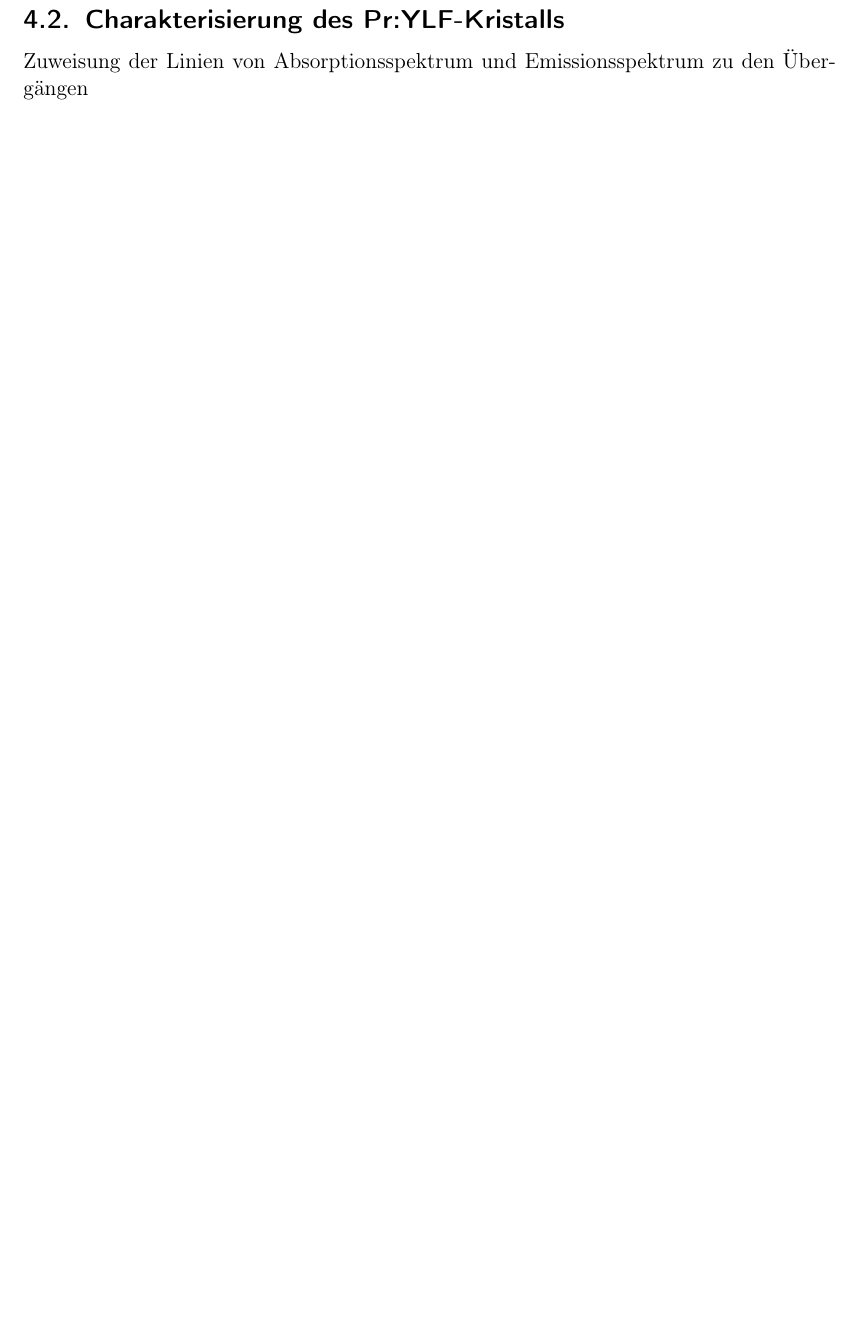
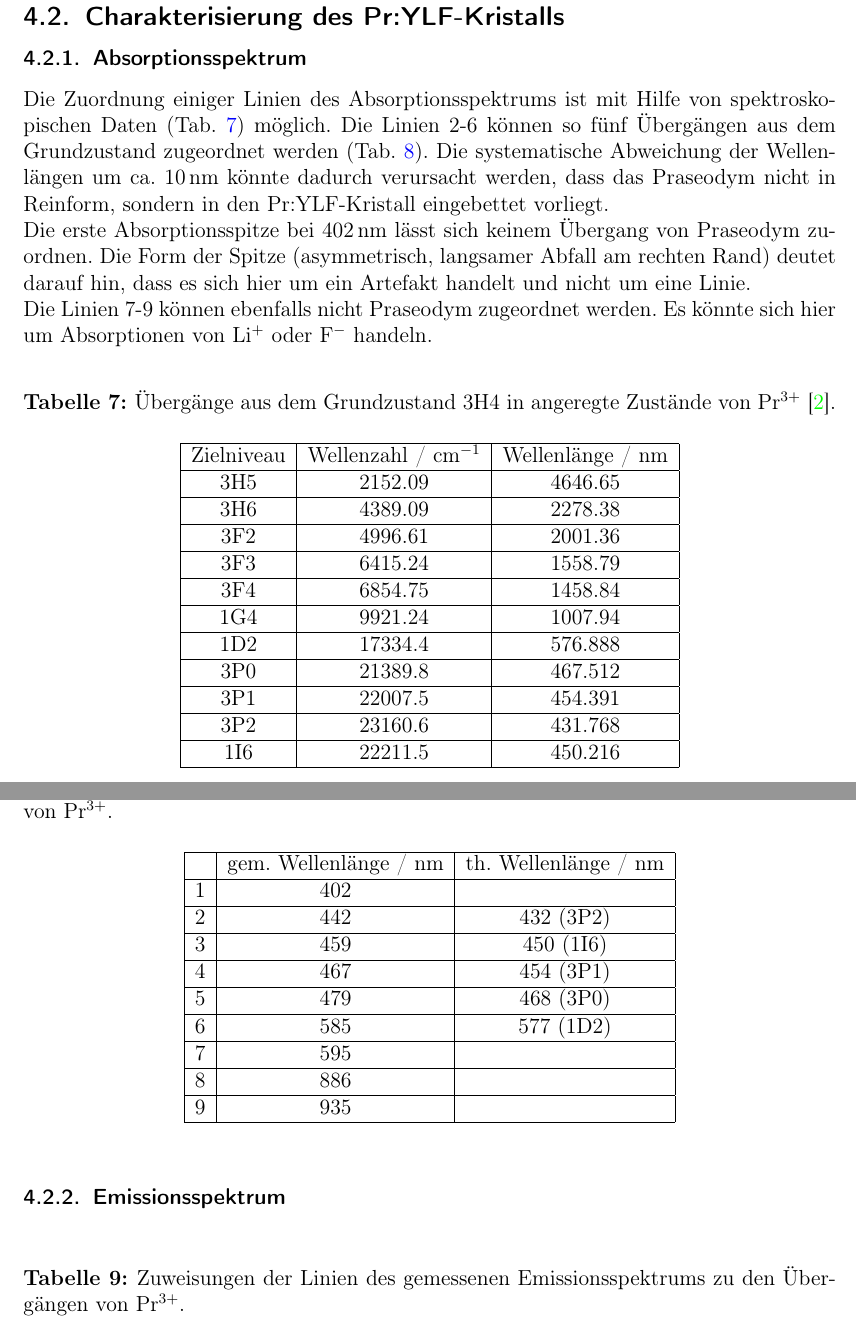
Before and after one commit to Standard24/SoStRepo, a LaTeX document (SoStProtokoll/SoStProt.tex, which reads SoStProtokoll/04_Diskussion.tex, SoStProtokoll/src/tab_AbsSpecTh.tex, SoStProtokoll/src/tab_AbsSpecVgl.tex): part of page 17 of 19 before the commit and two parts of pages 17 and 18 of 21 after it, the two joined at a grey line, cut so that both start at the same text, the shorter picture padded with empty space. Compiled offline with pdfLaTeX.

Commit message:
Diskussion Spektren geschrieben

```diff
--- a/SoStProtokoll/04_Diskussion.tex
+++ b/SoStProtokoll/04_Diskussion.tex
@@ -21,4 +21,38 @@ Eine interessante Beobachtung ist das Überkreuzen der beiden Kennlinien bei 900
 
 \subsection{Charakterisierung des Pr:YLF-Kristalls}
 
-Zuweisung der Linien von Absorptionsspektrum und Emissionsspektrum zu den Übergängen
+\subsubsection{Absorptionsspektrum}
+
+Die Zuordnung einiger Linien des Absorptionsspektrums ist mit Hilfe von spektroskopischen Daten
+(Tab.~\ref{tab:AbsSpecTh}) möglich.
+Die Linien 2-6 können so fünf Übergängen aus dem Grundzustand zugeordnet werden
+(Tab.~\ref{tab:AbsSpecVgl}).
+Die systematische Abweichung der Wellenlängen um ca. 10\,nm könnte dadurch verursacht werden,
+dass das Praseodym nicht in Reinform, sondern in den Pr:YLF-Kristall eingebettet vorliegt.
+
+Die erste Absorptionsspitze bei 402\,nm lässt sich keinem Übergang von Praseodym zuordnen.
+Die Form der Spitze (asymmetrisch, langsamer Abfall am rechten Rand) deutet darauf hin,
+dass es sich hier um ein Artefakt handelt und nicht um eine Linie.
+
+Die Linien 7-9 können ebenfalls nicht Praseodym zugeordnet werden.
+Es könnte sich hier um Absorptionen von Li$^+$ oder F$^-$ handeln.
+
+
+\begin{table}[htb]
+\caption{Übergänge aus dem Grundzustand 3H4 in angeregte Zustände von Pr$^{3+}$ \cite{NIST_ASD}.}
+\input{src/tab_AbsSpecTh}
+\label{tab:AbsSpecTh}
+\end{table}
+
+\begin{table}[htb]
+\caption{Zuweisung der gemessenen Absorptionslinien zu angeregten Zuständen von~Pr$^{3+}$.}
+\input{src/tab_AbsSpecVgl}
+\label{tab:AbsSpecVgl}
+\end{table}
+
+\FloatBarrier
+
+\subsubsection{Emissionsspektrum}
+
+\begin{table}[htb]
+\caption{Zuweisungen der Linien des gemessenen Emissionsspektrums zu den Übergängen von~Pr$^{3+}$.}
--- /dev/null
+++ b/SoStProtokoll/src/tab_AbsSpecTh.tex
@@ -0,0 +1,17 @@
+\begin{center}
+\begin{tabular}{|c|c|c|}
+\hline
+Zielniveau & Wellenzahl / cm$^{-1}$ & Wellenlänge / nm \\ \hline
+3H5 & 2152.09 & 4646.65 \\ \hline
+3H6 & 4389.09 & 2278.38 \\ \hline
+3F2 & 4996.61 & 2001.36 \\ \hline
+3F3 & 6415.24 & 1558.79 \\ \hline
+3F4 & 6854.75 & 1458.84 \\ \hline
+1G4 & 9921.24 & 1007.94 \\ \hline
+1D2 & 17334.4 & 576.888 \\ \hline
+3P0 & 21389.8 & 467.512 \\ \hline
+3P1 & 22007.5 & 454.391 \\ \hline
+3P2 & 23160.6 & 431.768 \\ \hline
+1I6 & 22211.5 & 450.216 \\ \hline
+\end{tabular}
+\end{center}
--- /dev/null
+++ b/SoStProtokoll/src/tab_AbsSpecVgl.tex
@@ -0,0 +1,15 @@
+\begin{center}
+\begin{tabular}{|c|c|c|}
+\hline
+  & gem. Wellenlänge / nm & th. Wellenlänge / nm \\ \hline
+1 & 402 &  \\ \hline
+2 & 442 & 432 (3P2) \\ \hline
+3 & 459 & 450 (1I6) \\ \hline
+4 & 467 & 454 (3P1) \\ \hline
+5 & 479 & 468 (3P0) \\ \hline
+6 & 585 & 577 (1D2) \\ \hline
+7 & 595 &  \\ \hline
+8 & 886 &  \\ \hline
+9 & 935 &  \\ \hline
+\end{tabular}
+\end{center}
```
Also changed, not shown: SoStProtokoll/01_Einleitung.tex (+1 -1 lines), SoStProtokoll/03_1_CharakterisierungLaser.tex (+2 -1 lines), SoStProtokoll/refs.bib (+15 -5 lines), SoStProtokoll/src/tab_EmSpecVgl.tex (added, +18 -0 lines), SoStProtokoll/04_Diskussion.tex (7 more changed lines).
